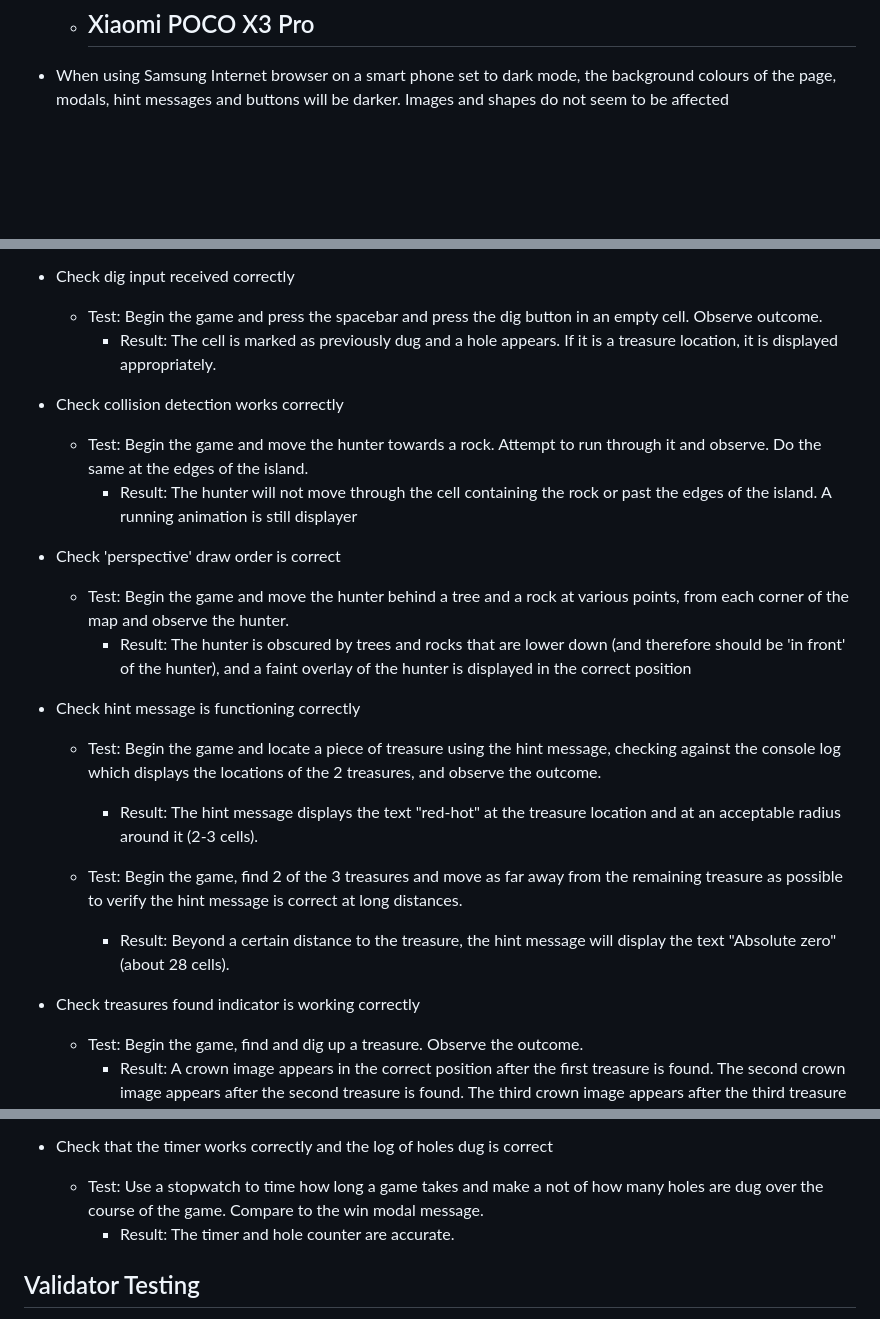
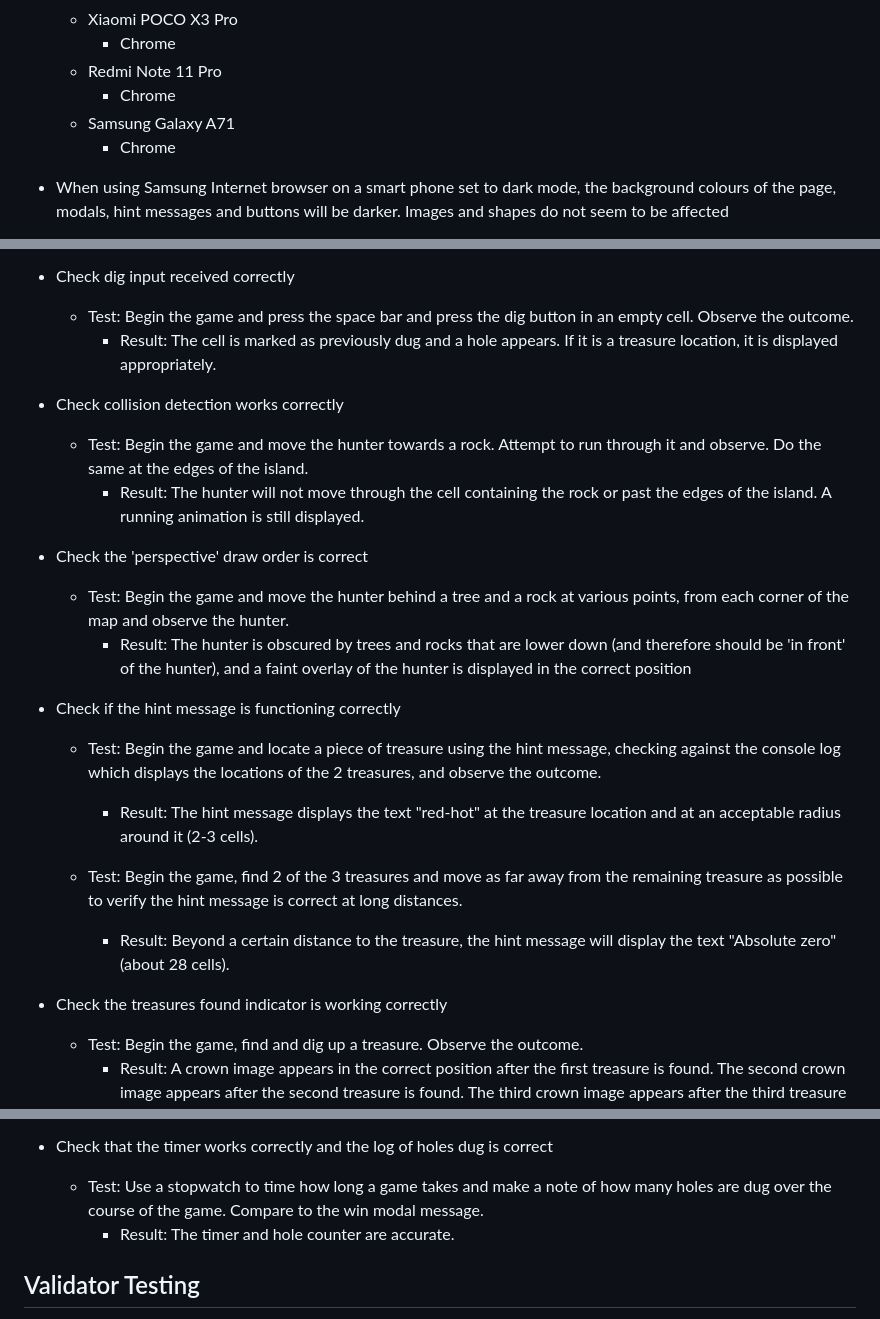
Before and after one commit to bezabu/bb-treasure-hunter, a Markdown page: README.md, 3 parts joined by grey strips. Drawn GitHub-style; blank space fills up the shorter version.

Commit message:
Tidy up readme

```diff
--- a/README.md
+++ b/README.md
@@ -150,7 +150,11 @@ With pathfinding, it would be possible for another entity to hunt down the playe
     - Firefox
     - Opera
   - Xiaomi POCO X3 Pro
-    -
+    - Chrome
+  - Redmi Note 11 Pro
+    - Chrome
+  - Samsung Galaxy A71
+    - Chrome
 
 - When using Samsung Internet browser on a smart phone set to dark mode, the background colours of the page, modals, hint messages and buttons will be darker. Images and shapes do not seem to be affected
 - Firefox handles touchscreen inputs differently which can affect moving in diagonal directions. Fingers must be kept completely still for button input to continue. Diagonal buttons mitigates this, eliminating the need to press more than one button.
@@ -206,20 +210,20 @@ With pathfinding, it would be possible for another entity to hunt down the playe
 
 - Check dig input received correctly
 
-  - Test: Begin the game and press the spacebar and press the dig button in an empty cell. Observe outcome.
+  - Test: Begin the game and press the space bar and press the dig button in an empty cell. Observe the outcome.
     - Result: The cell is marked as previously dug and a hole appears. If it is a treasure location, it is displayed appropriately.
 
 - Check collision detection works correctly
 
   - Test: Begin the game and move the hunter towards a rock. Attempt to run through it and observe. Do the same at the edges of the island.
-    - Result: The hunter will not move through the cell containing the rock or past the edges of the island. A running animation is still displayer
+    - Result: The hunter will not move through the cell containing the rock or past the edges of the island. A running animation is still displayed.
 
-- Check 'perspective' draw order is correct
+- Check the 'perspective' draw order is correct
 
   - Test: Begin the game and move the hunter behind a tree and a rock at various points, from each corner of the map and observe the hunter.
     - Result: The hunter is obscured by trees and rocks that are lower down (and therefore should be 'in front' of the hunter), and a faint overlay of the hunter is displayed in the correct position
 
-- Check hint message is functioning correctly
+- Check if the hint message is functioning correctly
 
   - Test: Begin the game and locate a piece of treasure using the hint message, checking against the console log which displays the locations of the 2 treasures, and observe the outcome.
     - Result: The hint message displays the text "red-hot" at the treasure location and at an acceptable radius around it (2-3 cells).
@@ -227,7 +231,7 @@ With pathfinding, it would be possible for another entity to hunt down the playe
   - Test: Begin the game, find 2 of the 3 treasures and move as far away from the remaining treasure as possible to verify the hint message is correct at long distances.
     - Result: Beyond a certain distance to the treasure, the hint message will display the text "Absolute zero" (about 28 cells).
 
-- Check treasures found indicator is working correctly
+- Check the treasures found indicator is working correctly
   - Test: Begin the game, find and dig up a treasure. Observe the outcome.
     - Result: A crown image appears in the correct position after the first treasure is found. The second crown image appears after the second treasure is found. The third crown image appears after the third treasure is found. Due to the way in which elements are styled, it is only possible to see the third crown on smaller screen sizes, but by this point the win modal is visible to inform the player that they have found the third treasure.
 
@@ -236,7 +240,7 @@ With pathfinding, it would be possible for another entity to hunt down the playe
     - Result: The trees, rocks, elevation and treasure distribution are different every time.
 
 - Check that the timer works correctly and the log of holes dug is correct
-  - Test: Use a stopwatch to time how long a game takes and make a not of how many holes are dug over the course of the game. Compare to the win modal message.
+  - Test: Use a stopwatch to time how long a game takes and make a note of how many holes are dug over the course of the game. Compare to the win modal message.
     - Result: The timer and hole counter are accurate.
 
 ## Validator Testing
```
